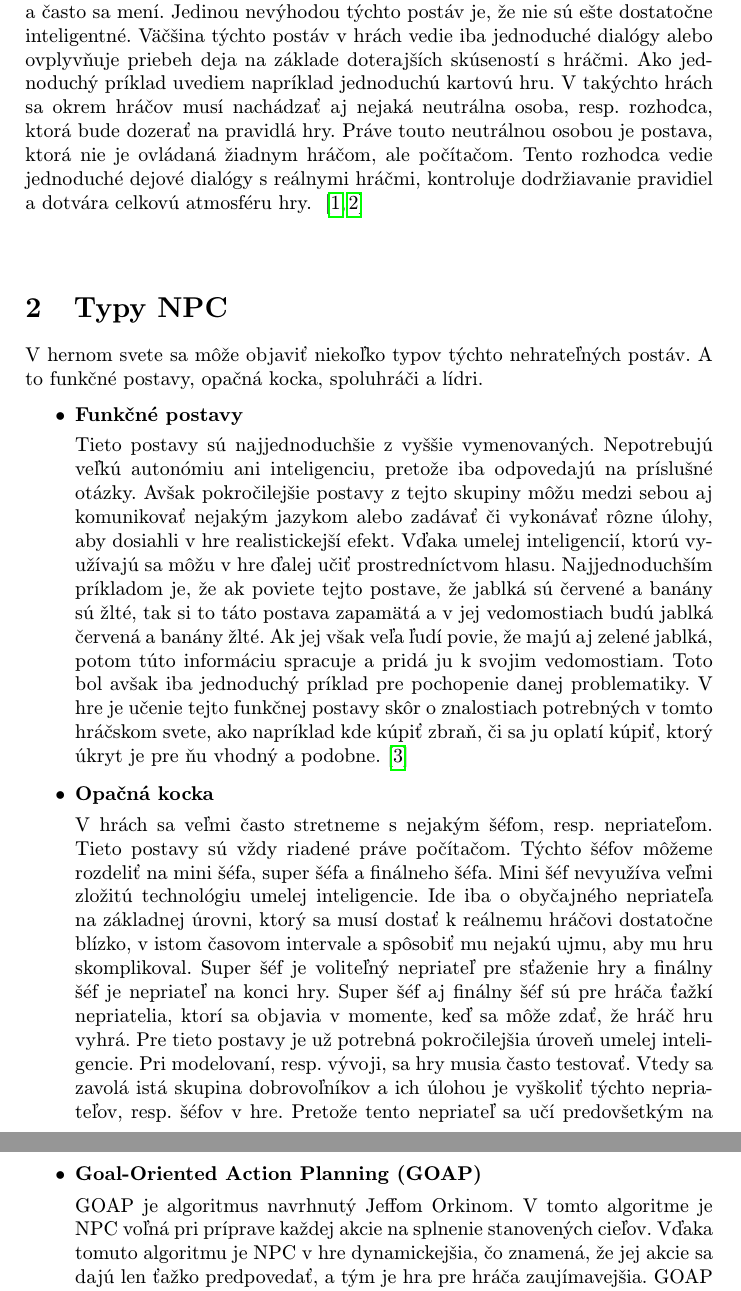
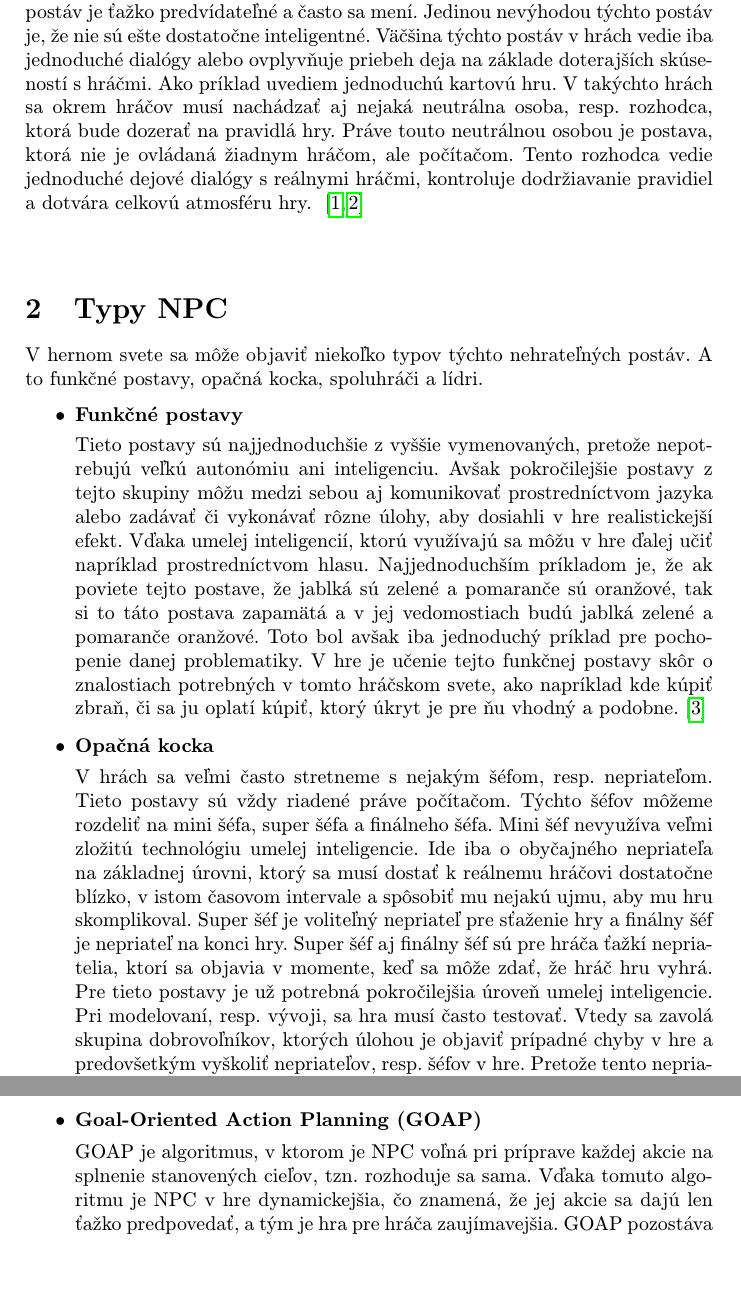
Before and after one commit to mirusm/MIP_clanok, a LaTeX paper (clanok.tex): two parts of pages 2 and 4 of 4, joined at a grey line, cut so that both start at the same text, the shorter picture padded with empty space. Compiled offline with pdfLaTeX.

Commit message:
uprava textov

```diff
--- a/clanok.tex
+++ b/clanok.tex
@@ -39,7 +38,7 @@ V súčasnosti je umelá inteligencia jeden z hlavných nástrojov na zlepšenie
 
 
 \section{Čo je to NPC a načo slúžia}  \label{nejaka}
-NPC je anglická skratka pre non-player character, slúži na označenie postáv v hrách, ktoré nie sú ovládané hráčom, ale fungujú na základe umelej inteligencie, tzn. ovláda ich sám počítač. Tieto postavy sú nevyhnutnou súčasťou na zatraktívnenie akejkoľvek hry. Ich hlavnou úlohou je spraviť hru pre hráča atraktívnou, zaujímavou a komplikovanejšou, pretože jednoduchá hra pre hráča nie je zaujímavá. Charakter týchto postáv by sa dal rozdeliť na dve skupiny, statické a dynamické. V prvej skupine sa nachádzajú postavy, ktorých úlohou je hru iba oživiť a nerobia žiadne špeciálne úlohy. Takéto postavy iba dopĺňajú prostredie v ktorom sa väčšinou pohybujú a ich správanie v hre je ľahko predvídateľné inými hráčmi. V druhej skupine sa nachádzajú postavy, ktoré sú schopné ďalej sa učiť od ostatných hráčov v hre. Tieto postavy sú schopné samy sa pohybovať, rozhodovať a strategicky myslieť. Ich úlohou je sťažiť reálnym hráčom hru a nedovoliť im len tak jednoducho vyhrať, správanie takýchto postáv je ťažko predvídateľné a často sa mení. Jedinou nevýhodou týchto postáv je, že nie sú ešte dostatočne inteligentné. Väčšina týchto postáv v hrách vedie iba jednoduché dialógy alebo ovplyvňuje priebeh deja na základe doterajších skúseností s hráčmi. Ako jednoduchý príklad uvediem napríklad jednoduchú kartovú hru. V takýchto hrách sa okrem hráčov musí nachádzať aj nejaká neutrálna osoba, resp. rozhodca, ktorá bude dozerať na pravidlá hry. Práve touto neutrálnou osobou je postava, ktorá nie je ovládaná žiadnym hráčom, ale počítačom. Tento rozhodca vedie jednoduché dejové dialógy s reálnymi hráčmi, kontroluje dodržiavanie pravidiel a dotvára celkovú atmosféru hry. ~\cite{NPC, AI}
+NPC je anglická skratka pre non-player character, slúži na označenie postáv v hrách, ktoré nie sú ovládané hráčom, ale fungujú na základe umelej inteligencie, tzn. ovláda ich sám počítač. Tieto postavy sú nevyhnutnou súčasťou na zatraktívnenie akejkoľvek hry. Ich hlavnou úlohou je spraviť hru pre hráča atraktívnou, zaujímavou a komplikovanejšou, pretože jednoduchá hra pre hráča nie je zaujímavá. Charakter týchto postáv by sa dal rozdeliť na dve skupiny, statické a dynamické. V prvej skupine sa nachádzajú postavy, ktorých úlohou je hru iba oživiť a nerobia žiadne špeciálne úlohy. Takéto postavy iba dopĺňajú prostredie, v ktorom sa väčšinou pohybujú po uliciach. Ich správanie v hre je ľahko predvídateľné inými hráčmi, pretože činnosti, ktoré vykonávajú, opakujú stále dookola. V druhej skupine sa nachádzajú postavy, ktoré sú schopné učiť sa od ostatných hráčov v hre, ďalej sa vyvíjať a zlepšovať. Tieto postavy sú schopné samy sa pohybovať, rozhodovať a strategicky myslieť. Ich úlohou je sťažiť reálnym hráčom hru a nedovoliť im len tak jednoducho vyhrať, správanie takýchto postáv je ťažko predvídateľné a často sa mení. Jedinou nevýhodou týchto postáv je, že nie sú ešte dostatočne inteligentné. Väčšina týchto postáv v hrách vedie iba jednoduché dialógy alebo ovplyvňuje priebeh deja na základe doterajších skúseností s hráčmi. Ako príklad uvediem jednoduchú kartovú hru. V takýchto hrách sa okrem hráčov musí nachádzať aj nejaká neutrálna osoba, resp. rozhodca, ktorá bude dozerať na pravidlá hry. Práve touto neutrálnou osobou je postava, ktorá nie je ovládaná žiadnym hráčom, ale počítačom. Tento rozhodca vedie jednoduché dejové dialógy s reálnymi hráčmi, kontroluje dodržiavanie pravidiel a dotvára celkovú atmosféru hry. ~\cite{NPC, AI}
 \begin{figure*}[tbh]
 \centering
 \end{figure*}
@@ -48,12 +47,12 @@ V hernom svete sa môže objaviť niekoľko typov týchto nehrateľných postáv
 \begin{itemize}
 \item \textbf{Funkčné postavy}
 
- Tieto postavy sú najjednoduchšie z vyššie vymenovaných. Nepotrebujú veľkú autonómiu ani inteligenciu, pretože iba odpovedajú na príslušné otázky. Avšak pokročilejšie postavy z tejto skupiny môžu medzi sebou aj komunikovať nejakým jazykom alebo zadávať či vykonávať rôzne úlohy, aby dosiahli v hre realistickejší efekt. Vďaka umelej inteligencií, ktorú využívajú sa môžu v hre ďalej učiť prostredníctvom hlasu. Najjednoduchším príkladom je, že ak poviete tejto postave, že jablká sú červené a banány sú žlté, tak si to táto postava zapamätá a v jej vedomostiach budú jablká červená a banány žlté. Ak jej však veľa ľudí povie, že majú aj zelené jablká, potom túto informáciu spracuje a pridá ju k svojim vedomostiam. Toto bol avšak iba jednoduchý príklad pre pochopenie danej problematiky. V hre je učenie tejto funkčnej postavy skôr o znalostiach potrebných v tomto hráčskom svete, ako napríklad kde kúpiť zbraň, či sa ju oplatí kúpiť, ktorý úkryt je pre ňu vhodný a podobne.  \cite{Types}
+ Tieto postavy sú najjednoduchšie z vyššie vymenovaných, pretože nepotrebujú veľkú autonómiu ani inteligenciu. Avšak pokročilejšie postavy z tejto skupiny môžu medzi sebou aj komunikovať prostredníctvom jazyka alebo zadávať či vykonávať rôzne úlohy, aby dosiahli v hre realistickejší efekt. Vďaka umelej inteligencií, ktorú využívajú sa môžu v hre ďalej učiť napríklad prostredníctvom hlasu. Najjednoduchším príkladom je, že ak poviete tejto postave, že jablká sú zelené a pomaranče sú oranžové, tak si to táto postava zapamätá a v jej vedomostiach budú jablká zelené a pomaranče oranžové. Toto bol avšak iba jednoduchý príklad pre pochopenie danej problematiky. V hre je učenie tejto funkčnej postavy skôr o znalostiach potrebných v tomto hráčskom svete, ako napríklad kde kúpiť zbraň, či sa ju oplatí kúpiť, ktorý úkryt je pre ňu vhodný a podobne.  \cite{Types}
 
 
 \item \textbf{Opačná kocka}
 
- V hrách sa veľmi často stretneme s nejakým šéfom, resp. nepriateľom. Tieto postavy sú vždy riadené práve počítačom. Týchto šéfov môžeme rozdeliť na mini šéfa, super šéfa a finálneho šéfa. Mini šéf nevyužíva veľmi zložitú technológiu umelej inteligencie. Ide iba o obyčajného nepriateľa na základnej úrovni, ktorý sa musí dostať k reálnemu hráčovi dostatočne blízko, v istom časovom intervale a spôsobiť mu nejakú ujmu, aby mu hru skomplikoval. Super šéf je voliteľný nepriateľ pre sťaženie hry a finálny šéf je nepriateľ na konci hry. Super šéf aj finálny šéf sú pre hráča ťažkí nepriatelia, ktorí sa objavia v momente, keď sa môže zdať, že hráč hru vyhrá. Pre tieto postavy je už potrebná pokročilejšia úroveň umelej inteligencie. Pri modelovaní, resp. vývoji, sa hry musia často testovať. Vtedy sa zavolá istá skupina dobrovoľníkov a ich úlohou je vyškoliť týchto nepriateľov, resp. šéfov v hre. Pretože tento nepriateľ sa učí predovšetkým na vlastných chybách a slabinách druhej strany, teda na strane hráča. Vďaka takémuto testovaniu sa nepriateľ v hre dokáže vyvinúť do takej fázy, aby sa stal čo najmenej poraziteľným.  \cite{Types}
+ V hrách sa veľmi často stretneme s nejakým šéfom, resp. nepriateľom. Tieto postavy sú vždy riadené práve počítačom. Týchto šéfov môžeme rozdeliť na mini šéfa, super šéfa a finálneho šéfa. Mini šéf nevyužíva veľmi zložitú technológiu umelej inteligencie. Ide iba o obyčajného nepriateľa na základnej úrovni, ktorý sa musí dostať k reálnemu hráčovi dostatočne blízko, v istom časovom intervale a spôsobiť mu nejakú ujmu, aby mu hru skomplikoval. Super šéf je voliteľný nepriateľ pre sťaženie hry a finálny šéf je nepriateľ na konci hry. Super šéf aj finálny šéf sú pre hráča ťažkí nepriatelia, ktorí sa objavia v momente, keď sa môže zdať, že hráč hru vyhrá. Pre tieto postavy je už potrebná pokročilejšia úroveň umelej inteligencie. Pri modelovaní, resp. vývoji, sa hra musí často testovať. Vtedy sa zavolá skupina dobrovoľníkov, ktorých úlohou je objaviť prípadné chyby v hre a predovšetkým vyškoliť nepriateľov, resp. šéfov v hre. Pretože tento nepriateľ sa učí predovšetkým na vlastných chybách a slabinách druhej strany, teda na strane hráča. Vďaka takémuto testovaniu a príprave sa nepriateľ v hre dokáže vyvinúť do takej fázy, aby sa stal čo najmenej poraziteľným.  \cite{Types}
 
 \item \textbf{Spoluhráči}
 
@@ -79,10 +78,11 @@ NPC vznikajú vďaka algoritmom umelej inteligencie, ktorá je v súčasnosti d
 
 \item \textbf{Goal-Oriented Action Planning (GOAP)}
 
- GOAP je algoritmus navrhnutý Jeffom Orkinom. V tomto algoritme je NPC voľná pri príprave každej akcie na splnenie stanovených cieľov. Vďaka tomuto algoritmu je NPC v hre dynamickejšia, čo znamená, že jej akcie sa dajú len ťažko predpovedať, a tým je hra pre hráča zaujímavejšia. GOAP pozostáva zo štyroch komponentov, a to z cieľa, akcie, plánu a formulácie plánu. Cieľ predstavuje hlavnú úlohu NPC, ktorú musí táto postava dosiahnuť, akcia predstavuje správanie NPC pri dosahovaní cieľa, plán predstavuje usporiadanie akcií zameraných na vyriešenie cieľa a formulácia plánu predstavuje proces prípravy plánu, ktorý je vhodný pre daný cieľ.  Výhodou používania GOAP pri modelovaní týchto postáv je, že nevytvára zložité grafy na plánovanie. Ďalšou z výhod použitia GOAP pre vývojárov je, že vytvára uzly získané z akcií so vstupom a výstupom, ktoré je možné vyhodnocovať v reálnom čase.   \cite{NPC}
+ GOAP je algoritmus, v ktorom je NPC voľná pri príprave každej akcie na splnenie stanovených cieľov, tzn. rozhoduje sa sama. Vďaka tomuto algoritmu je NPC v hre dynamickejšia, čo znamená, že jej akcie sa dajú len ťažko predpovedať, a tým je hra pre hráča zaujímavejšia. GOAP pozostáva zo štyroch komponentov, a to z cieľa, akcie, plánu a formulácie plánu. Cieľ predstavuje hlavnú úlohu NPC, ktorú musí táto postava dosiahnuť, akcia predstavuje správanie NPC pri dosahovaní cieľa, plán predstavuje usporiadanie akcií zameraných na vyriešenie cieľa a formulácia plánu predstavuje proces prípravy plánu, ktorý je vhodný pre daný cieľ.  Výhodou používania GOAP pri modelovaní týchto postáv je, že nevytvára zložité grafy na plánovanie. Ďalšou z výhod použitia GOAP pre vývojárov je, že vytvára uzly získané z akcií so vstupom a výstupom, ktoré je možné vyhodnocovať v reálnom čase.   \cite{NPC}
 
 \end{itemize}
 
+%\section{Návrh NPC} %resp modelovanie NPC
 %\section{Záver} \label{zaver} % prípadne iný variant názvu
 
 
```
Also changed, not shown: clanok.pdf, clanok.tex (7 more changed lines), 1 other file.
